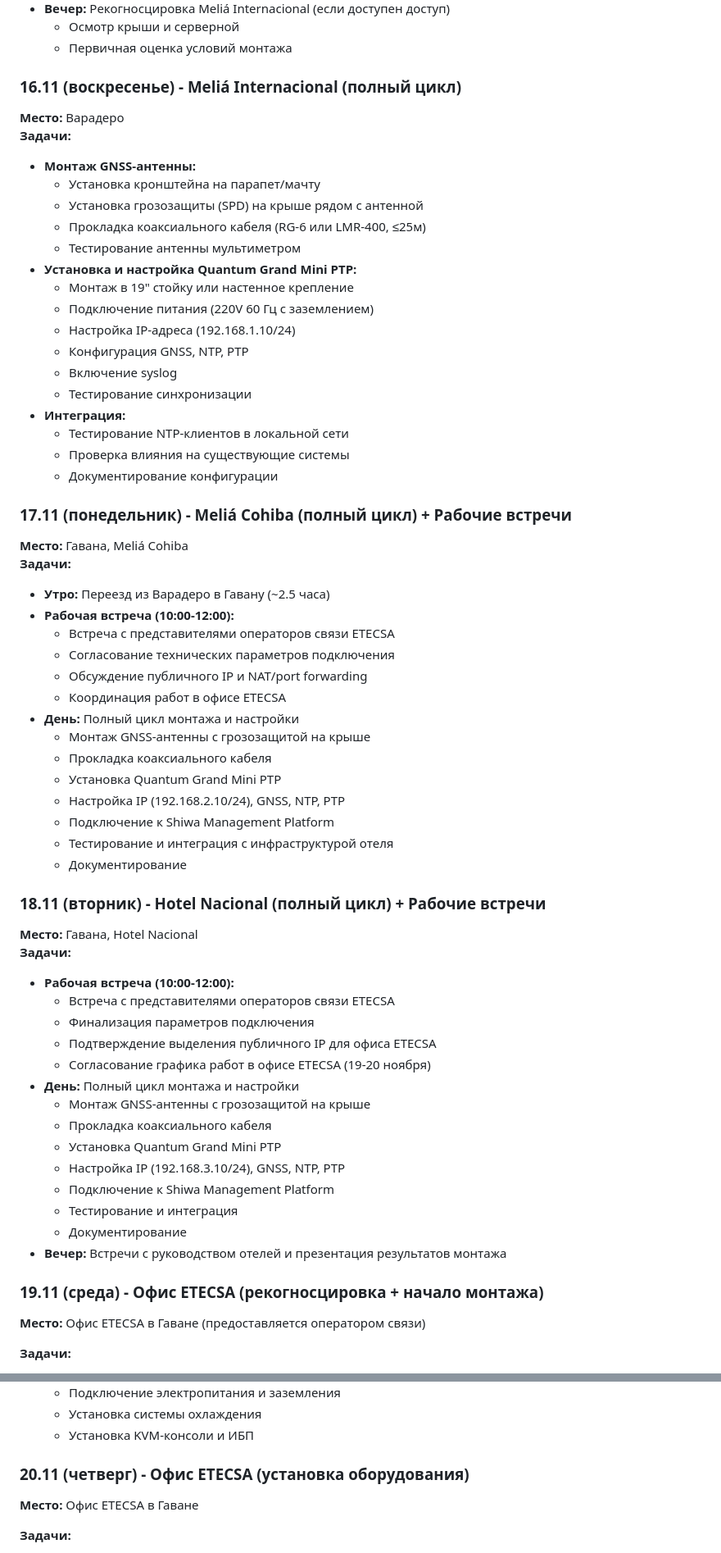
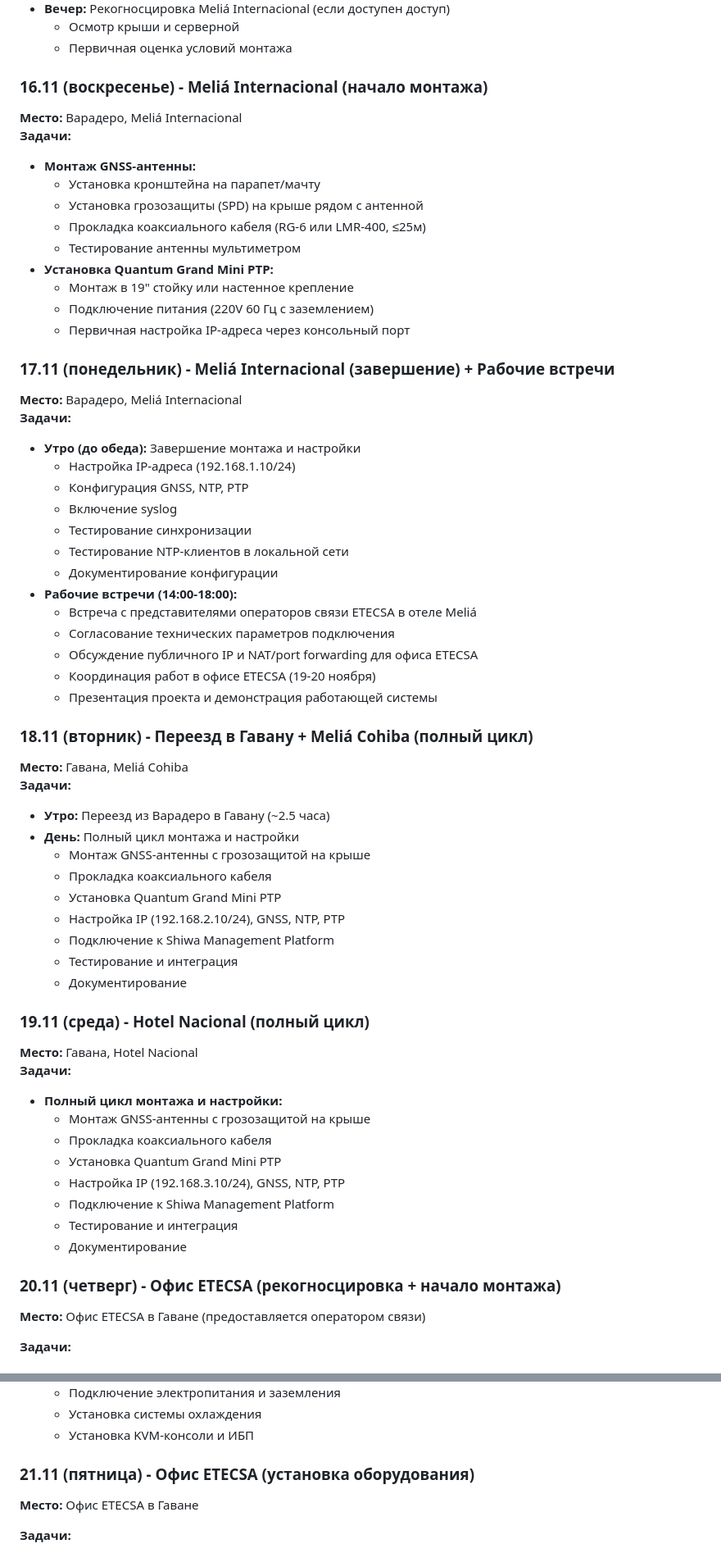
Before and after one commit to SiwaNetwork/BIZNES_HOTEL, a Markdown page: technical_plan.md, 2 parts joined by grey strips. Shown at 82% size. Drawn GitHub-style.

```diff
--- a/technical_plan.md
+++ b/technical_plan.md
@@ -25,53 +25,53 @@
   - Осмотр крыши и серверной
   - Первичная оценка условий монтажа
 
-### 16.11 (воскресенье) - Meliá Internacional (полный цикл)
-**Место:** Варадеро
+### 16.11 (воскресенье) - Meliá Internacional (начало монтажа)
+**Место:** Варадеро, Meliá Internacional
 **Задачи:**
 - **Монтаж GNSS-антенны:**
   - Установка кронштейна на парапет/мачту
   - Установка грозозащиты (SPD) на крыше рядом с антенной
   - Прокладка коаксиального кабеля (RG-6 или LMR-400, ≤25м)
   - Тестирование антенны мультиметром
-- **Установка и настройка Quantum Grand Mini PTP:**
+- **Установка Quantum Grand Mini PTP:**
   - Монтаж в 19" стойку или настенное крепление
   - Подключение питания (220V 60 Гц с заземлением)
+  - Первичная настройка IP-адреса через консольный порт
+
+### 17.11 (понедельник) - Meliá Internacional (завершение) + Рабочие встречи
+**Место:** Варадеро, Meliá Internacional
+**Задачи:**
+- **Утро (до обеда):** Завершение монтажа и настройки
   - Настройка IP-адреса (192.168.1.10/24)
   - Конфигурация GNSS, NTP, PTP
   - Включение syslog
   - Тестирование синхронизации
-- **Интеграция:**
   - Тестирование NTP-клиентов в локальной сети
-  - Проверка влияния на существующие системы
   - Документирование конфигурации
+- **Рабочие встречи (14:00-18:00):**
+  - Встреча с представителями операторов связи ETECSA в отеле Meliá
+  - Согласование технических параметров подключения
+  - Обсуждение публичного IP и NAT/port forwarding для офиса ETECSA
+  - Координация работ в офисе ETECSA (19-20 ноября)
+  - Презентация проекта и демонстрация работающей системы
 
-### 17.11 (понедельник) - Meliá Cohiba (полный цикл) + Рабочие встречи
+### 18.11 (вторник) - Переезд в Гавану + Meliá Cohiba (полный цикл)
 **Место:** Гавана, Meliá Cohiba
 **Задачи:**
 - **Утро:** Переезд из Варадеро в Гавану (~2.5 часа)
-- **Рабочая встреча (10:00-12:00):**
-  - Встреча с представителями операторов связи ETECSA
-  - Согласование технических параметров подключения
-  - Обсуждение публичного IP и NAT/port forwarding
-  - Координация работ в офисе ETECSA
 - **День:** Полный цикл монтажа и настройки
   - Монтаж GNSS-антенны с грозозащитой на крыше
   - Прокладка коаксиального кабеля
   - Установка Quantum Grand Mini PTP
   - Настройка IP (192.168.2.10/24), GNSS, NTP, PTP
   - Подключение к Shiwa Management Platform
-  - Тестирование и интеграция с инфраструктурой отеля
+  - Тестирование и интеграция
   - Документирование
 
-### 18.11 (вторник) - Hotel Nacional (полный цикл) + Рабочие встречи
+### 19.11 (среда) - Hotel Nacional (полный цикл)
 **Место:** Гавана, Hotel Nacional
 **Задачи:**
-- **Рабочая встреча (10:00-12:00):**
-  - Встреча с представителями операторов связи ETECSA
-  - Финализация параметров подключения
-  - Подтверждение выделения публичного IP для офиса ETECSA
-  - Согласование графика работ в офисе ETECSA (19-20 ноября)
-- **День:** Полный цикл монтажа и настройки
+- **Полный цикл монтажа и настройки:**
   - Монтаж GNSS-антенны с грозозащитой на крыше
   - Прокладка коаксиального кабеля
   - Установка Quantum Grand Mini PTP
@@ -79,9 +79,8 @@
   - Подключение к Shiwa Management Platform
   - Тестирование и интеграция
   - Документирование
-- **Вечер:** Встречи с руководством отелей и презентация результатов монтажа
 
-### 19.11 (среда) - Офис ETECSA (рекогносцировка + начало монтажа)
+### 20.11 (четверг) - Офис ETECSA (рекогносцировка + начало монтажа)
 **Место:** Офис ETECSA в Гаване (предоставляется оператором связи)
 
 **Задачи:**
@@ -96,7 +95,7 @@
   - Установка системы охлаждения
   - Установка KVM-консоли и ИБП
 
-### 20.11 (четверг) - Офис ETECSA (установка оборудования)
+### 21.11 (пятница) - Офис ETECSA (установка оборудования)
 **Место:** Офис ETECSA в Гаване
 
 **Задачи:**
```
Also changed, not shown: other parts of technical_plan.md (+3 -3 lines), README.md (+10 -9 lines), testing_criteria.md (+1 -1 lines).
